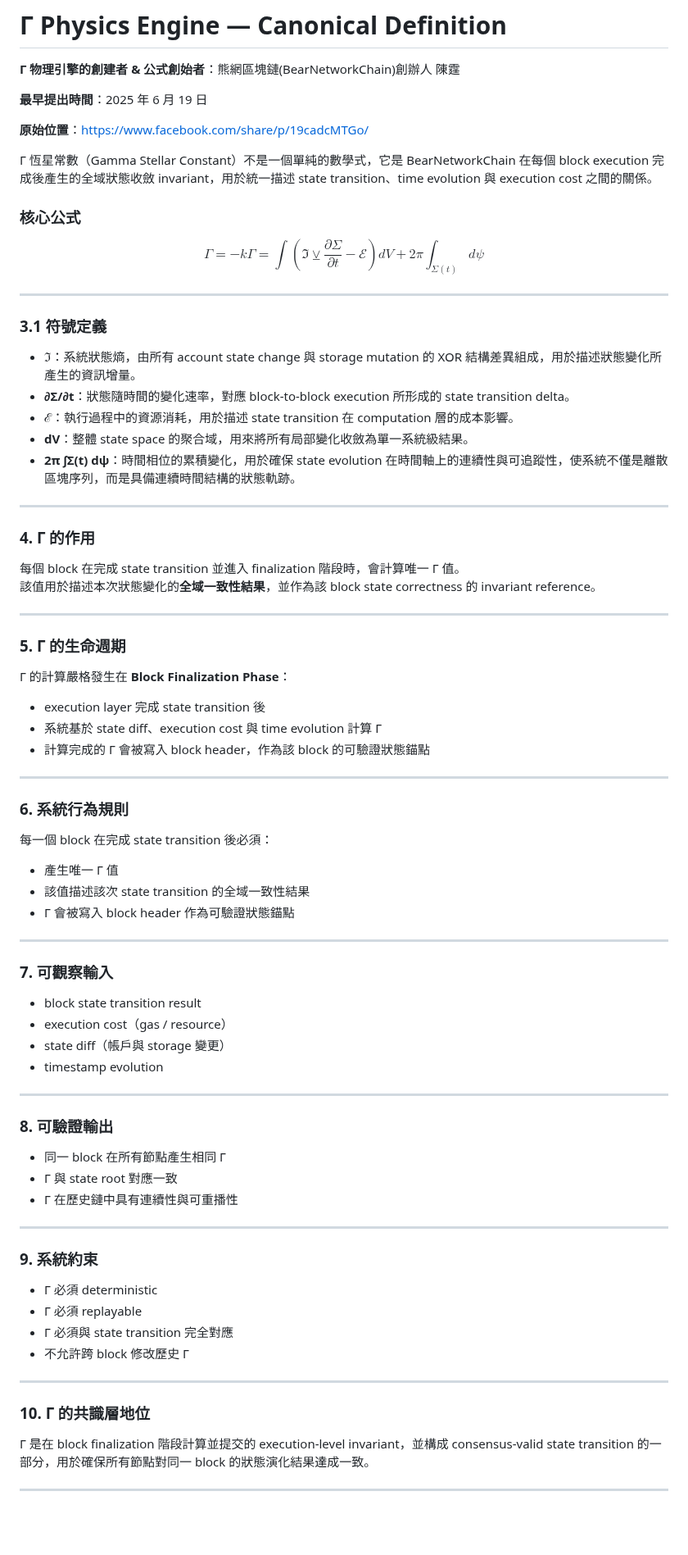
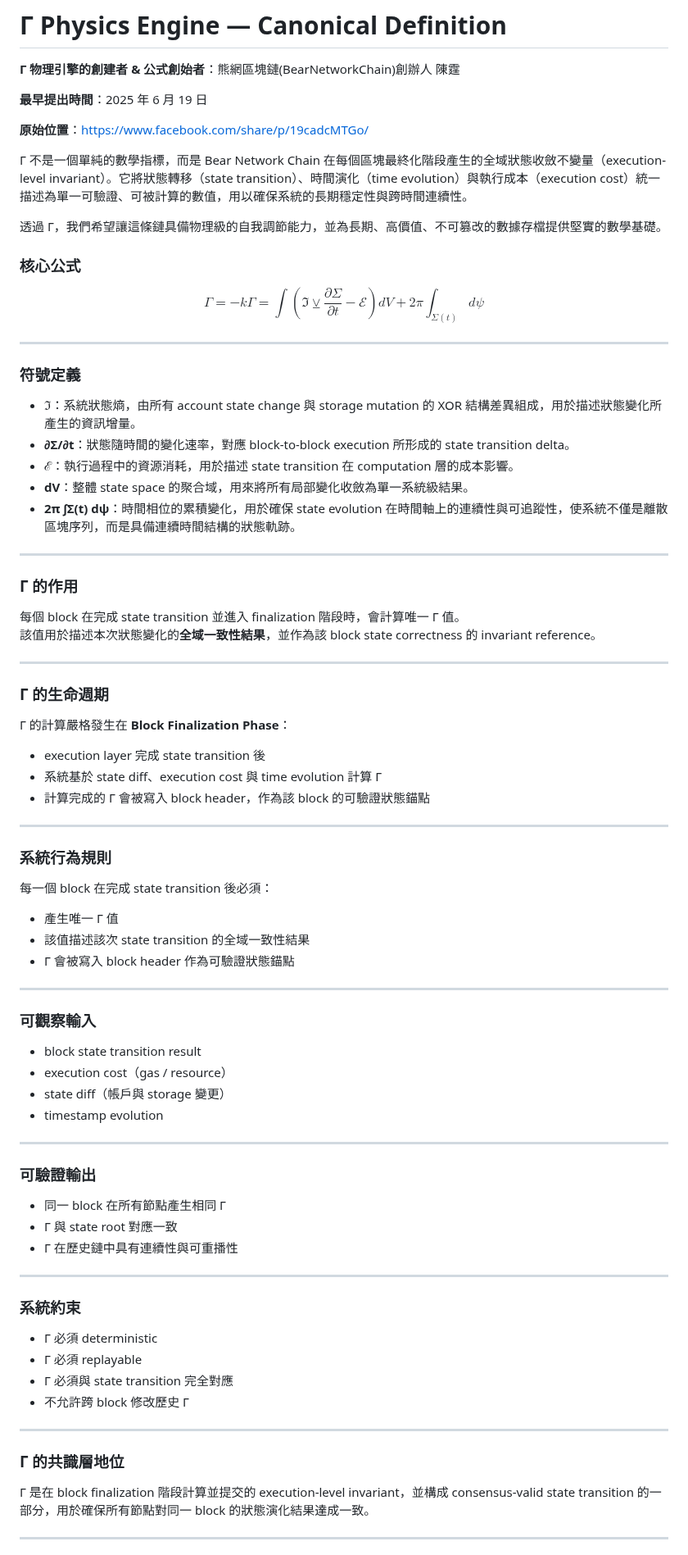
Before and after one commit to BearNetwork-BRNKC/BearNetworkChain-Physics-Engine-Canonical-Definition, a Markdown page: README.md, the part around one of its changes. Shown at 82% size. GitHub-like rendering; blank space fills up the shorter version.

```diff
--- a/README.md
+++ b/README.md
@@ -6,9 +6,9 @@
 
 **原始位置**：https://www.facebook.com/share/p/19cadcMTGo/
 
-Γ 恆星常數（Gamma Stellar Constant）不是一個單純的數學式，它是 BearNetworkChain 在每個 block execution 完成後產生的全域狀態收斂 invariant，用於統一描述 state transition、time evolution 與 execution cost 之間的關係。
+Γ 不是一個單純的數學指標，而是 Bear Network Chain 在每個區塊最終化階段產生的全域狀態收斂不變量（execution-level invariant）。它將狀態轉移（state transition）、時間演化（time evolution）與執行成本（execution cost）統一描述為單一可驗證、可被計算的數值，用以確保系統的長期穩定性與跨時間連續性。
 
-
+透過 Γ，我們希望讓這條鏈具備物理級的自我調節能力，並為長期、高價值、不可篡改的數據存檔提供堅實的數學基礎。
 
 ### 核心公式
 
@@ -18,7 +18,7 @@ $$
 
 ---
 
-### 3.1 符號定義
+### 符號定義
 
 - **ℑ**：系統狀態熵，由所有 account state change 與 storage mutation 的 XOR 結構差異組成，用於描述狀態變化所產生的資訊增量。
 - **∂Σ/∂t**：狀態隨時間的變化速率，對應 block-to-block execution 所形成的 state transition delta。
@@ -28,14 +28,14 @@ $$
 
 ---
 
-### 4. Γ 的作用
+### Γ 的作用
 
 每個 block 在完成 state transition 並進入 finalization 階段時，會計算唯一 Γ 值。
 該值用於描述本次狀態變化的**全域一致性結果**，並作為該 block state correctness 的 invariant reference。
 
 ---
 
-### 5. Γ 的生命週期
+### Γ 的生命週期
 
 Γ 的計算嚴格發生在 **Block Finalization Phase**：
 
@@ -45,7 +45,7 @@ $$
 
 ---
 
-### 6. 系統行為規則
+### 系統行為規則
 
 每一個 block 在完成 state transition 後必須：
 
@@ -55,7 +55,7 @@ $$
 
 ---
 
-### 7. 可觀察輸入
+### 可觀察輸入
 
 - block state transition result
 - execution cost（gas / resource）
@@ -64,7 +64,7 @@ $$
 
 ---
 
-### 8. 可驗證輸出
+### 可驗證輸出
 
 - 同一 block 在所有節點產生相同 Γ
 - Γ 與 state root 對應一致
@@ -72,7 +72,7 @@ $$
 
 ---
 
-### 9. 系統約束
+### 系統約束
 
 - Γ 必須 deterministic
 - Γ 必須 replayable
@@ -81,7 +81,7 @@ $$
 
 ---
 
-### 10. Γ 的共識層地位
+### Γ 的共識層地位
 
 Γ 是在 block finalization 階段計算並提交的 execution-level invariant，並構成 consensus-valid state transition 的一部分，用於確保所有節點對同一 block 的狀態演化結果達成一致。
 
```
Also changed, not shown: other parts of README.md (+8 -2 lines).
